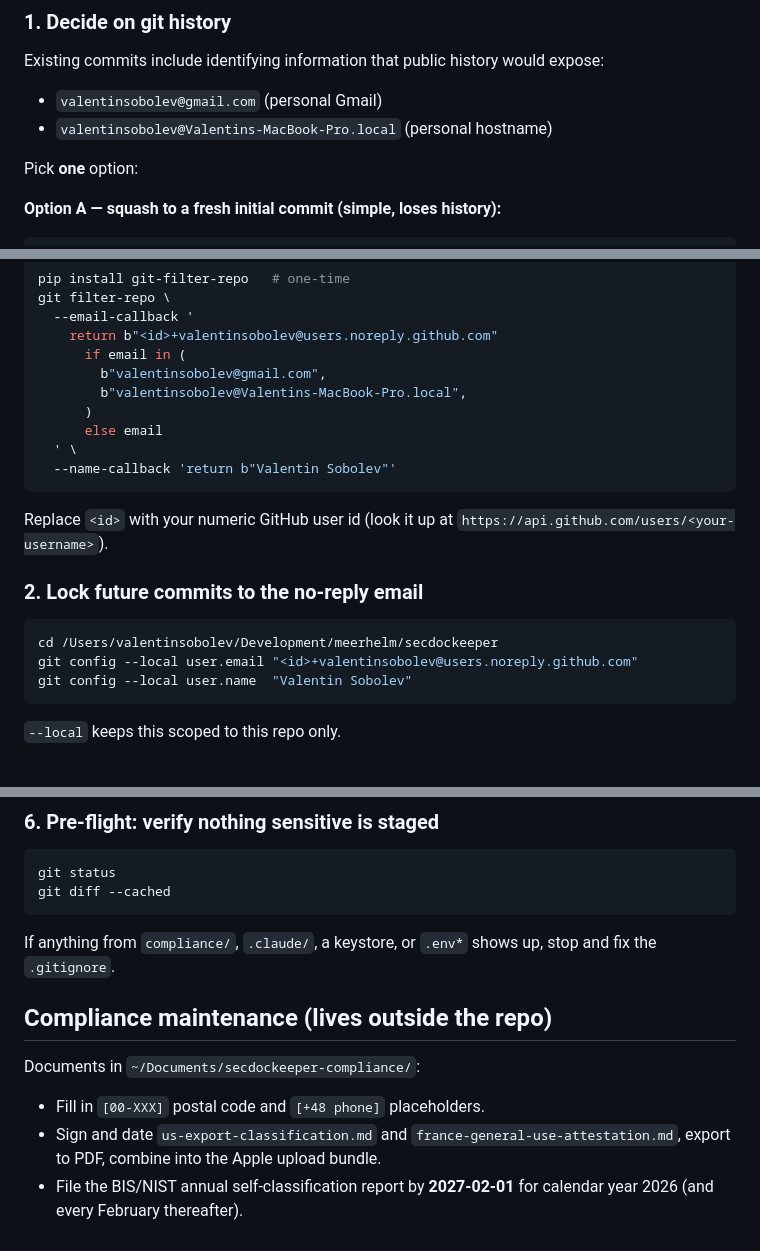
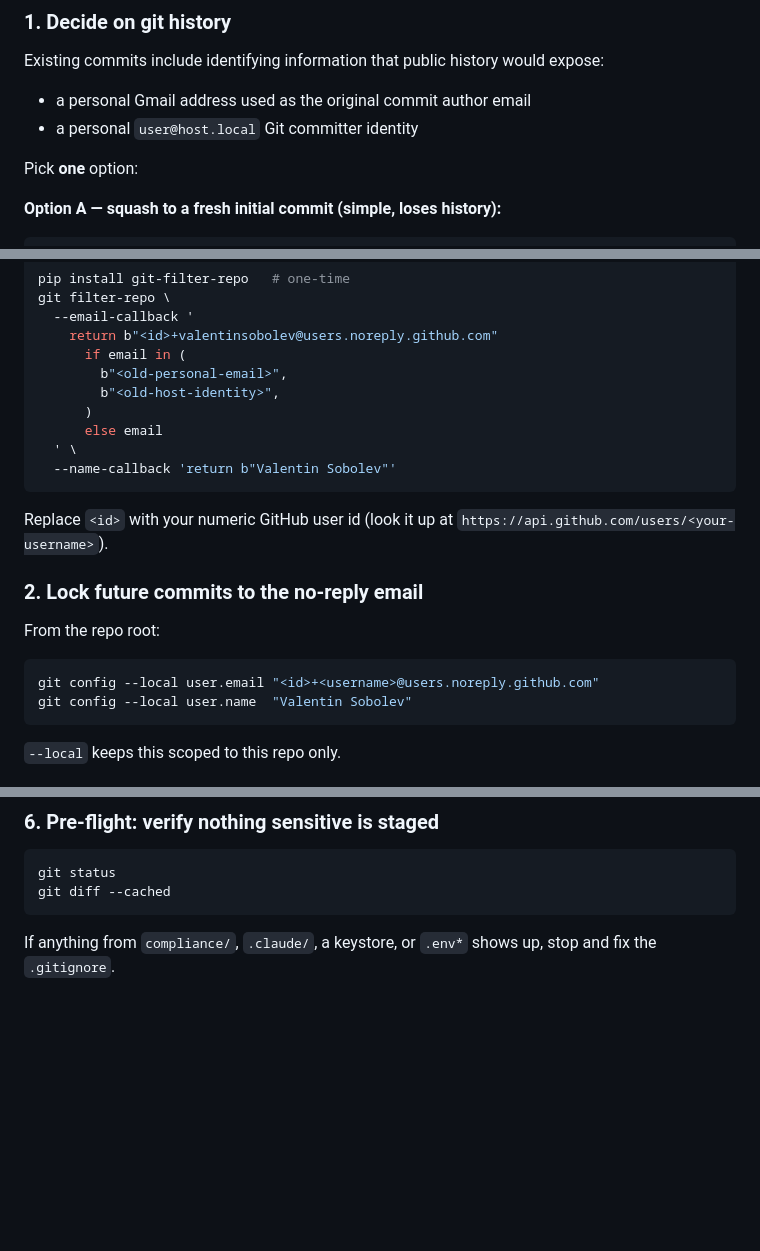
Before and after one commit to meerhelm/secdockeeper, a Markdown page: RELEASE_PREP.md, 3 parts joined by grey strips. Rendered like a GitHub page; blank space fills up the shorter version.

Commit message:
docs: scrub personal identifiers and simplify security reporting
Redact personal email, hostname, and absolute repo path from
RELEASE_PREP.md, and drop the maintainer-only compliance maintenance
section. Remove the email bullet from SECURITY.md so private
vulnerability reports go through GitHub Security Advisories only.

Co-Authored-By: Claude Opus 4.7 (1M context) <noreply@anthropic.com>

````diff
--- a/RELEASE_PREP.md
+++ b/RELEASE_PREP.md
@@ -24,8 +24,8 @@ the first public push and reviewed on every subsequent major release.
 Existing commits include identifying information that public history would
 expose:
 
-- `valentinsobolev@gmail.com` (personal Gmail)
-- `valentinsobolev@Valentins-MacBook-Pro.local` (personal hostname)
+- a personal Gmail address used as the original commit author email
+- a personal `user@host.local` Git committer identity
 
 Pick **one** option:
 
@@ -51,8 +51,8 @@ git filter-repo \
   --email-callback '
     return b"<id>+valentinsobolev@users.noreply.github.com"
       if email in (
-        b"valentinsobolev@gmail.com",
-        b"valentinsobolev@Valentins-MacBook-Pro.local",
+        b"<old-personal-email>",
+        b"<old-host-identity>",
       )
       else email
   ' \
@@ -64,9 +64,10 @@ Replace `<id>` with your numeric GitHub user id (look it up at
 
 ### 2. Lock future commits to the no-reply email
 
+From the repo root:
+
 ```bash
-cd /Users/valentinsobolev/Development/meerhelm/secdockeeper
-git config --local user.email "<id>+valentinsobolev@users.noreply.github.com"
+git config --local user.email "<id>+<username>@users.noreply.github.com"
 git config --local user.name  "Valentin Sobolev"
 ```
 
@@ -115,14 +116,3 @@ git diff --cached
 
 If anything from `compliance/`, `.claude/`, a keystore, or `.env*` shows up,
 stop and fix the `.gitignore`.
-
-## Compliance maintenance (lives outside the repo)
-
-Documents in `~/Documents/secdockeeper-compliance/`:
-
-- Fill in `[00-XXX]` postal code and `[+48 phone]` placeholders.
-- Sign and date `us-export-classification.md` and
-  `france-general-use-attestation.md`, export to PDF, combine into the
-  Apple upload bundle.
-- File the BIS/NIST annual self-classification report by **2027-02-01**
-  for calendar year 2026 (and every February thereafter).
````
Also changed, not shown: SECURITY.md (+4 -9 lines).
